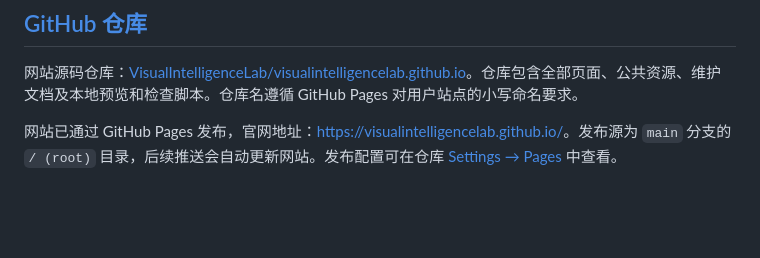
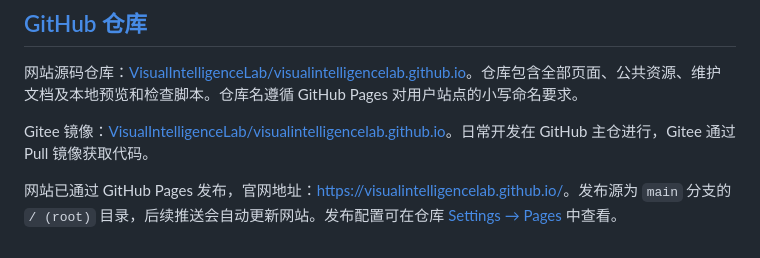
Before and after one commit to VisualIntelligenceLab/visualintelligencelab.github.io, a Markdown page: README.md, the part around the change. Rendered like a GitHub page; blank space fills up the shorter version.

Commit message:
Document Gitee repository mirror

```diff
--- a/README.md
+++ b/README.md
@@ -62,4 +62,6 @@ npm run check
 
 网站源码仓库：[VisualIntelligenceLab/visualintelligencelab.github.io](https://github.com/VisualIntelligenceLab/visualintelligencelab.github.io)。仓库包含全部页面、公共资源、维护文档及本地预览和检查脚本。仓库名遵循 GitHub Pages 对用户站点的小写命名要求。
 
+Gitee 镜像：[VisualIntelligenceLab/visualintelligencelab.github.io](https://gitee.com/VisualIntelligenceLab/visualintelligencelab.github.io)。日常开发在 GitHub 主仓进行，Gitee 通过 Pull 镜像获取代码。
+
 网站已通过 GitHub Pages 发布，官网地址：[https://visualintelligencelab.github.io/](https://visualintelligencelab.github.io/)。发布源为 `main` 分支的 `/ (root)` 目录，后续推送会自动更新网站。发布配置可在仓库 [Settings → Pages](https://github.com/VisualIntelligenceLab/visualintelligencelab.github.io/settings/pages) 中查看。
```
